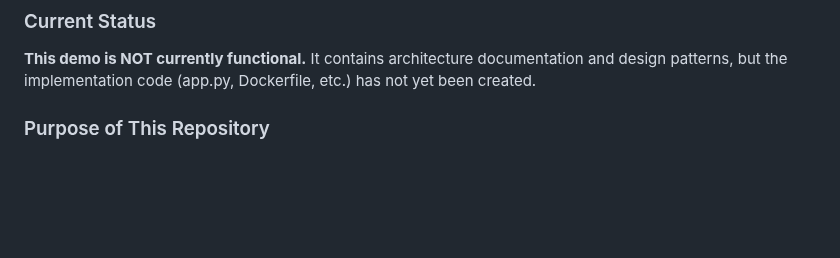
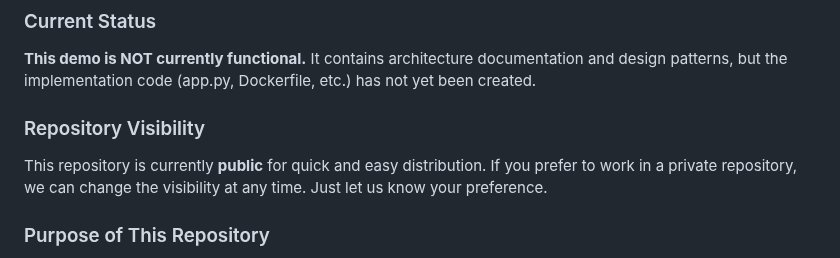
Before and after one commit to netglass-io/Camera, a Markdown page: README.md, the part around the change. Rendered like a GitHub page; blank space fills up the shorter version.

Commit message:
Add note about repository visibility flexibility
- Clarify repo is public for quick distribution
- Offer to make private if robotics team prefers

```diff
--- a/README.md
+++ b/README.md
@@ -6,6 +6,9 @@
 
 ### Current Status
 **This demo is NOT currently functional.** It contains architecture documentation and design patterns, but the implementation code (app.py, Dockerfile, etc.) has not yet been created.
+
+### Repository Visibility
+This repository is currently **public** for quick and easy distribution. If you prefer to work in a private repository, we can change the visibility at any time. Just let us know your preference.
 
 ### Purpose of This Repository
 This repository provides an **example architecture** for displaying post-processed camera video streams in a web browser interface. The goal is to demonstrate one possible approach for:
```
